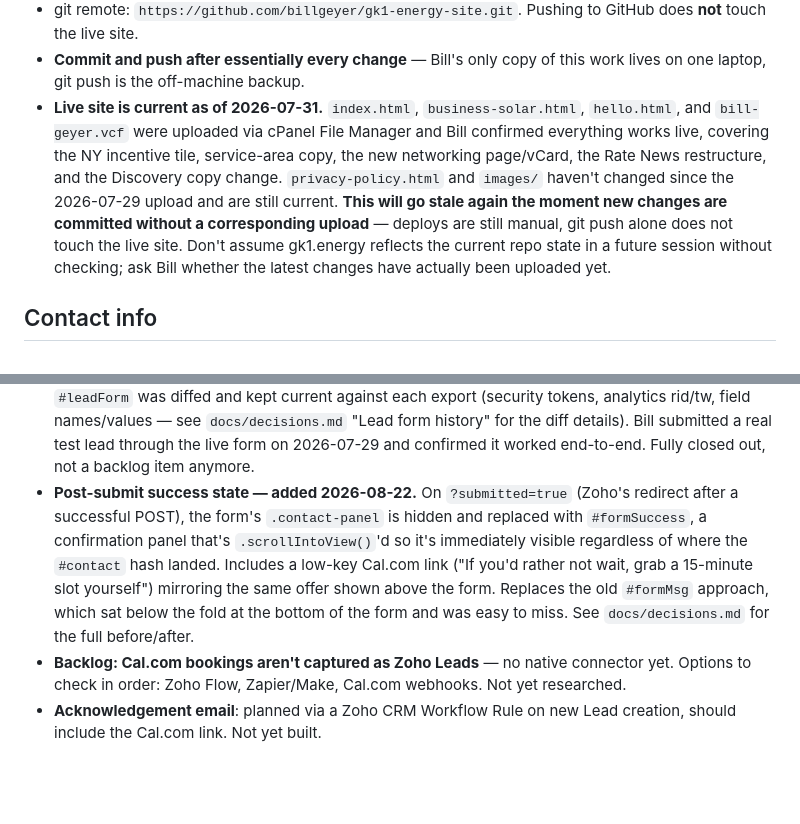
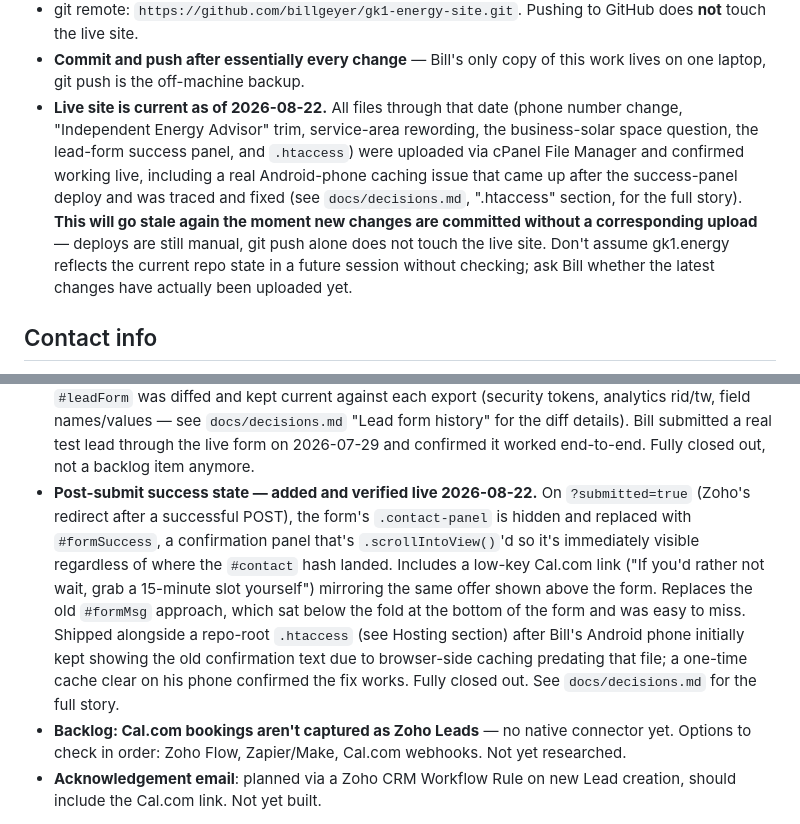
Before and after one commit to billgeyer/gk1-energy-site, a Markdown page: CLAUDE.md, 2 parts joined by grey strips. Rendered like a GitHub page; blank space fills up the shorter version.

Commit message:
Confirm .htaccess cache fix works live; refresh live-site tie-off marker
Bill confirmed after a one-time browser cache clear on his Android phone:
the new confirmation panel and Cal.com link render correctly, and no
further manual clearing should be needed after future deploys. Updated
CLAUDE.md's "live site is current" marker to 2026-08-22 to cover
everything shipped and confirmed live since the last tie-off.

Co-Authored-By: Claude Sonnet 5 <noreply@anthropic.com>

```diff
--- a/CLAUDE.md
+++ b/CLAUDE.md
@@ -198,18 +198,18 @@ SEO/bookmarks). New sub-pages use plain description-based slugs (e.g.
   to GitHub does **not** touch the live site.
 - **Commit and push after essentially every change** — Bill's only copy of
   this work lives on one laptop, git push is the off-machine backup.
-- **Live site is current as of 2026-07-31.** `index.html`,
-  `business-solar.html`, `hello.html`, and `bill-geyer.vcf` were uploaded
-  via cPanel File Manager and Bill confirmed everything works live,
-  covering the NY incentive tile, service-area copy, the new networking
-  page/vCard, the Rate News restructure, and the Discovery copy change.
-  `privacy-policy.html` and `images/` haven't changed since the
-  2026-07-29 upload and are still current. **This will go stale again the
-  moment new changes are committed without a corresponding upload** —
-  deploys are still manual, git push alone does not touch the live site.
-  Don't assume gk1.energy reflects the current repo state in a future
-  session without checking; ask Bill whether the latest changes have
-  actually been uploaded yet.
+- **Live site is current as of 2026-08-22.** All files through that date
+  (phone number change, "Independent Energy Advisor" trim, service-area
+  rewording, the business-solar space question, the lead-form success
+  panel, and `.htaccess`) were uploaded via cPanel File Manager and
+  confirmed working live, including a real Android-phone caching issue
+  that came up after the success-panel deploy and was traced and fixed
+  (see `docs/decisions.md`, ".htaccess" section, for the full story).
+  **This will go stale again the moment new changes are committed without
+  a corresponding upload** — deploys are still manual, git push alone
+  does not touch the live site. Don't assume gk1.energy reflects the
+  current repo state in a future session without checking; ask Bill
+  whether the latest changes have actually been uploaded yet.
 
 ## Contact info
 
@@ -237,15 +237,19 @@ SEO/bookmarks). New sub-pages use plain description-based slugs (e.g.
   for the diff details). Bill submitted a real test lead through the live
   form on 2026-07-29 and confirmed it worked end-to-end. Fully closed out,
   not a backlog item anymore.
-- **Post-submit success state — added 2026-08-22.** On `?submitted=true`
-  (Zoho's redirect after a successful POST), the form's `.contact-panel`
-  is hidden and replaced with `#formSuccess`, a confirmation panel that's
-  `.scrollIntoView()`'d so it's immediately visible regardless of where
-  the `#contact` hash landed. Includes a low-key Cal.com link ("If you'd
-  rather not wait, grab a 15-minute slot yourself") mirroring the same
-  offer shown above the form. Replaces the old `#formMsg` approach, which
-  sat below the fold at the bottom of the form and was easy to miss. See
-  `docs/decisions.md` for the full before/after.
+- **Post-submit success state — added and verified live 2026-08-22.** On
+  `?submitted=true` (Zoho's redirect after a successful POST), the form's
+  `.contact-panel` is hidden and replaced with `#formSuccess`, a
+  confirmation panel that's `.scrollIntoView()`'d so it's immediately
+  visible regardless of where the `#contact` hash landed. Includes a
+  low-key Cal.com link ("If you'd rather not wait, grab a 15-minute slot
+  yourself") mirroring the same offer shown above the form. Replaces the
+  old `#formMsg` approach, which sat below the fold at the bottom of the
+  form and was easy to miss. Shipped alongside a repo-root `.htaccess`
+  (see Hosting section) after Bill's Android phone initially kept showing
+  the old confirmation text due to browser-side caching predating that
+  file; a one-time cache clear on his phone confirmed the fix works.
+  Fully closed out. See `docs/decisions.md` for the full story.
 - **Backlog: Cal.com bookings aren't captured as Zoho Leads** — no native
   connector yet. Options to check in order: Zoho Flow, Zapier/Make,
   Cal.com webhooks. Not yet researched.
```
Also changed, not shown: docs/decisions.md (+13 -0 lines).
